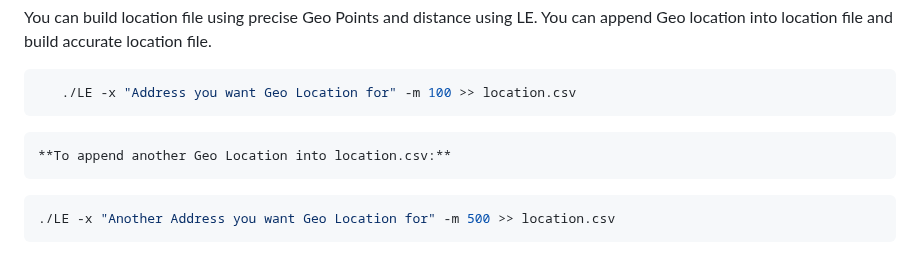
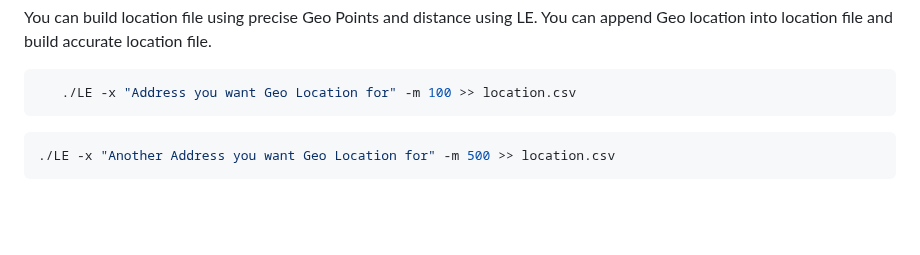
Before and after one commit to SPAlgorithm/LE, a Markdown page: README.md, the part around the change. GitHub-like rendering; blank space fills up the shorter version.

Commit message:
Help updated

````diff
--- a/README.md
+++ b/README.md
@@ -487,8 +487,6 @@ file and build accurate location file.
       ./LE -x "Address you want Geo Location for" -m 100 >> location.csv
    ```
 
-    **To append another Geo Location into location.csv:**
-
    ```bash
    ./LE -x "Another Address you want Geo Location for" -m 500 >> location.csv
    ```
````
